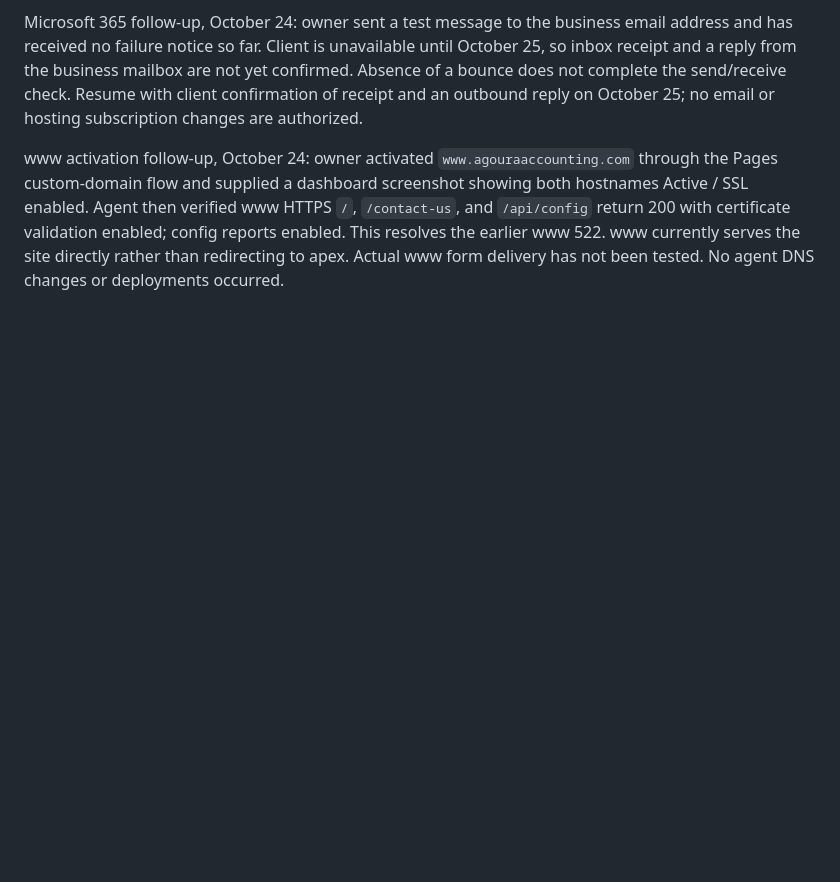
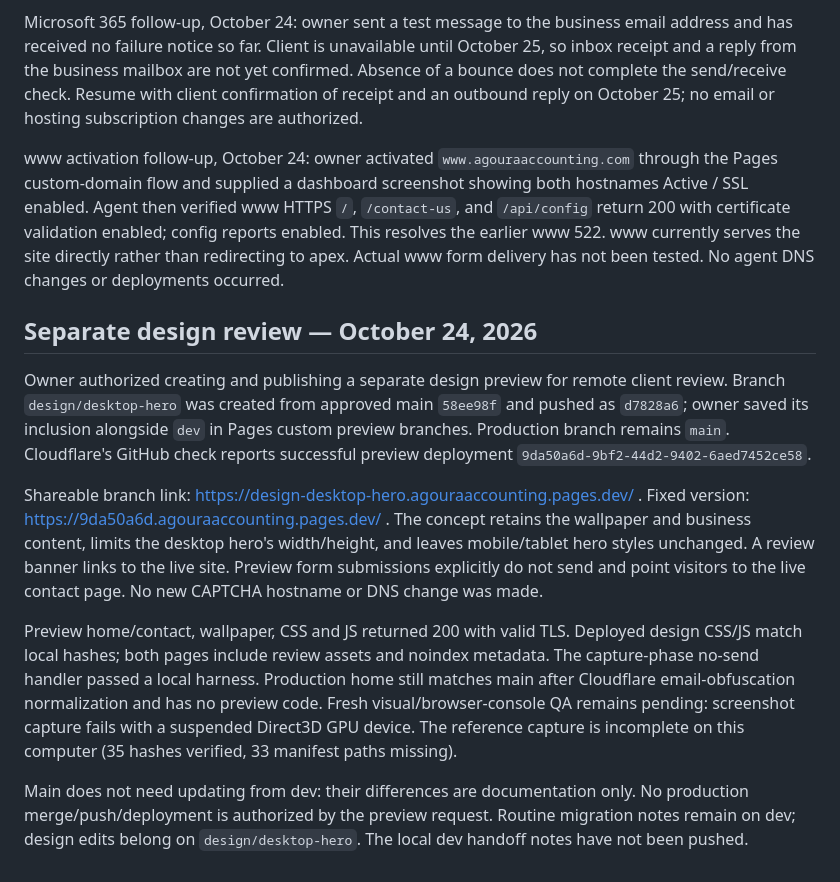
Before and after one commit to aaronsaffa/agouraaccounting, a Markdown page: docs/SETUP.md, the part around the change. GitHub-like rendering; blank space fills up the shorter version.

Commit message:
Record isolated design preview deployment and client review link

```diff
--- a/docs/SETUP.md
+++ b/docs/SETUP.md
@@ -71,3 +71,13 @@ Owner subsequently confirmed “all three worked” in response to the explicit
 Microsoft 365 follow-up, October 24: owner sent a test message to the business email address and has received no failure notice so far. Client is unavailable until October 25, so inbox receipt and a reply from the business mailbox are not yet confirmed. Absence of a bounce does not complete the send/receive check. Resume with client confirmation of receipt and an outbound reply on October 25; no email or hosting subscription changes are authorized.
 
 www activation follow-up, October 24: owner activated `www.agouraaccounting.com` through the Pages custom-domain flow and supplied a dashboard screenshot showing both hostnames Active / SSL enabled. Agent then verified www HTTPS `/`, `/contact-us`, and `/api/config` return 200 with certificate validation enabled; config reports enabled. This resolves the earlier www 522. www currently serves the site directly rather than redirecting to apex. Actual www form delivery has not been tested. No agent DNS changes or deployments occurred.
+
+## Separate design review — October 24, 2026
+
+Owner authorized creating and publishing a separate design preview for remote client review. Branch `design/desktop-hero` was created from approved main `58ee98f` and pushed as `d7828a6`; owner saved its inclusion alongside `dev` in Pages custom preview branches. Production branch remains `main`. Cloudflare's GitHub check reports successful preview deployment `9da50a6d-9bf2-44d2-9402-6aed7452ce58`.
+
+Shareable branch link: https://design-desktop-hero.agouraaccounting.pages.dev/ . Fixed version: https://9da50a6d.agouraaccounting.pages.dev/ . The concept retains the wallpaper and business content, limits the desktop hero's width/height, and leaves mobile/tablet hero styles unchanged. A review banner links to the live site. Preview form submissions explicitly do not send and point visitors to the live contact page. No new CAPTCHA hostname or DNS change was made.
+
+Preview home/contact, wallpaper, CSS and JS returned 200 with valid TLS. Deployed design CSS/JS match local hashes; both pages include review assets and noindex metadata. The capture-phase no-send handler passed a local harness. Production home still matches main after Cloudflare email-obfuscation normalization and has no preview code. Fresh visual/browser-console QA remains pending: screenshot capture fails with a suspended Direct3D GPU device. The reference capture is incomplete on this computer (35 hashes verified, 33 manifest paths missing).
+
+Main does not need updating from dev: their differences are documentation only. No production merge/push/deployment is authorized by the preview request. Routine migration notes remain on dev; design edits belong on `design/desktop-hero`. The local dev handoff notes have not been pushed.
```
